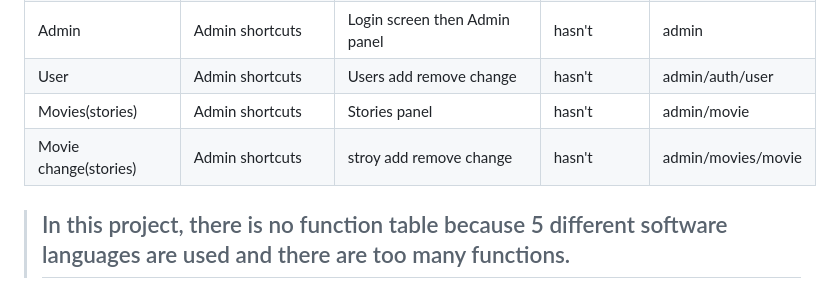
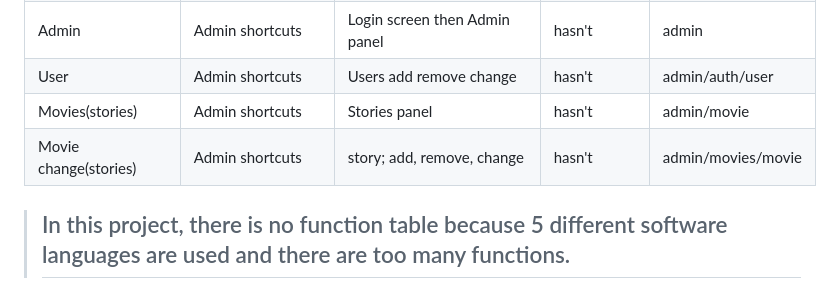
Before and after one commit to NumaIYI/website-sqlite3-connection-with-django, a Markdown page: README.md, the part around the change. GitHub-like rendering.

```diff
--- a/README.md
+++ b/README.md
@@ -88,7 +88,7 @@ https://github.com/NumaIYI/website-sqlite3-connection-with-django/assets/1284062
 | Admin  | Admin shortcuts | Login screen then Admin panel | hasn't  | admin |
 | User  | Admin shortcuts | Users add remove change | hasn't   | admin/auth/user  |
 | Movies(stories) | Admin shortcuts | Stories panel | hasn't   | admin/movie  |
-| Movie change(stories) | Admin shortcuts | stroy add remove change |  hasn't  | admin/movies/movie |
+| Movie change(stories) | Admin shortcuts | story; add, remove, change |  hasn't  | admin/movies/movie |
 
 > ## In this project, there is no function table because 5 different software languages are used and there are too many functions.
 ----
```
